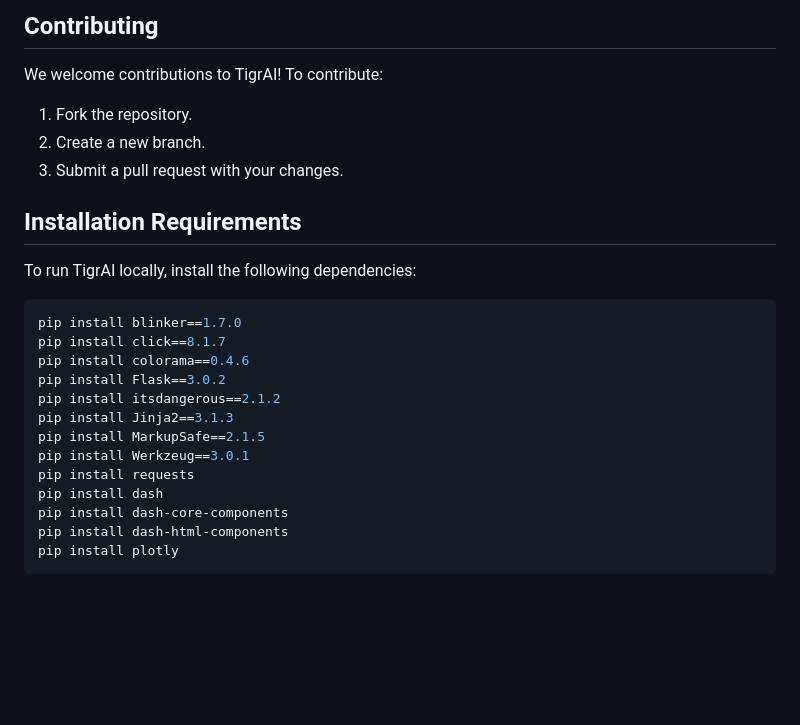
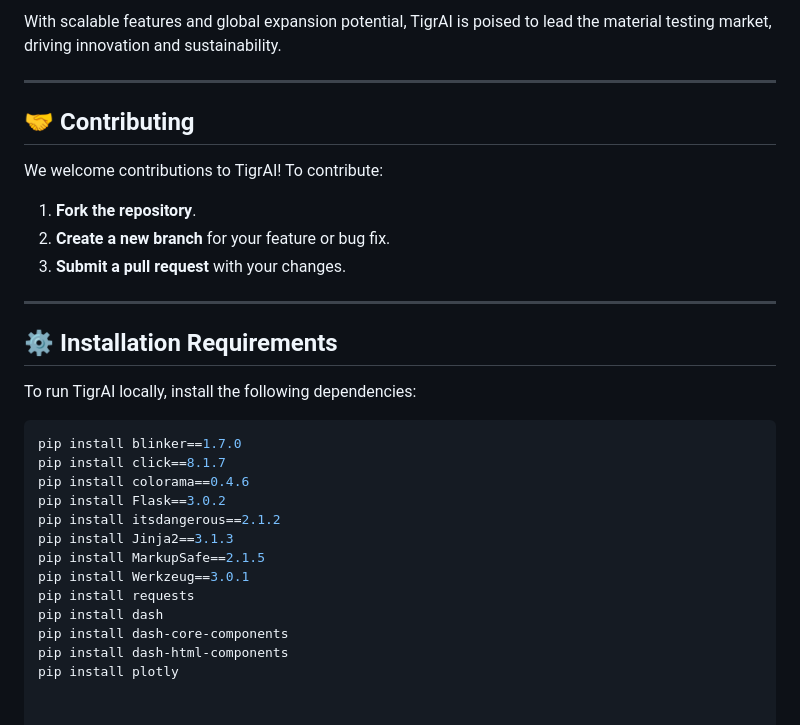
Before and after one commit to pannacodebase/tigrAI, a Markdown page: README.md, the part around the change printed below. GitHub-like rendering; blank space fills up the shorter version.

````diff
--- a/README.md
+++ b/README.md
@@ -95,11 +117,18 @@ TigrAI is revolutionizing material testing by delivering **faster, more efficien
 
-## Contributing
+With scalable features and global expansion potential, TigrAI is poised to lead the material testing market, driving innovation and sustainability.
+
+---
+
+## 🤝 **Contributing**
+
 We welcome contributions to TigrAI! To contribute:
-1. Fork the repository.
-2. Create a new branch.
-3. Submit a pull request with your changes.
+1. **Fork the repository**.
+2. **Create a new branch** for your feature or bug fix.
+3. **Submit a pull request** with your changes.
 
-## Installation Requirements
+---
+
+## ⚙️ **Installation Requirements**
 
 To run TigrAI locally, install the following dependencies:
 
@@ -117,4 +146,3 @@ pip install dash
 pip install dash-core-components
 pip install dash-html-components
 pip install plotly
-```
````
Also changed, not shown: other parts of README.md (+58 -36 lines).
